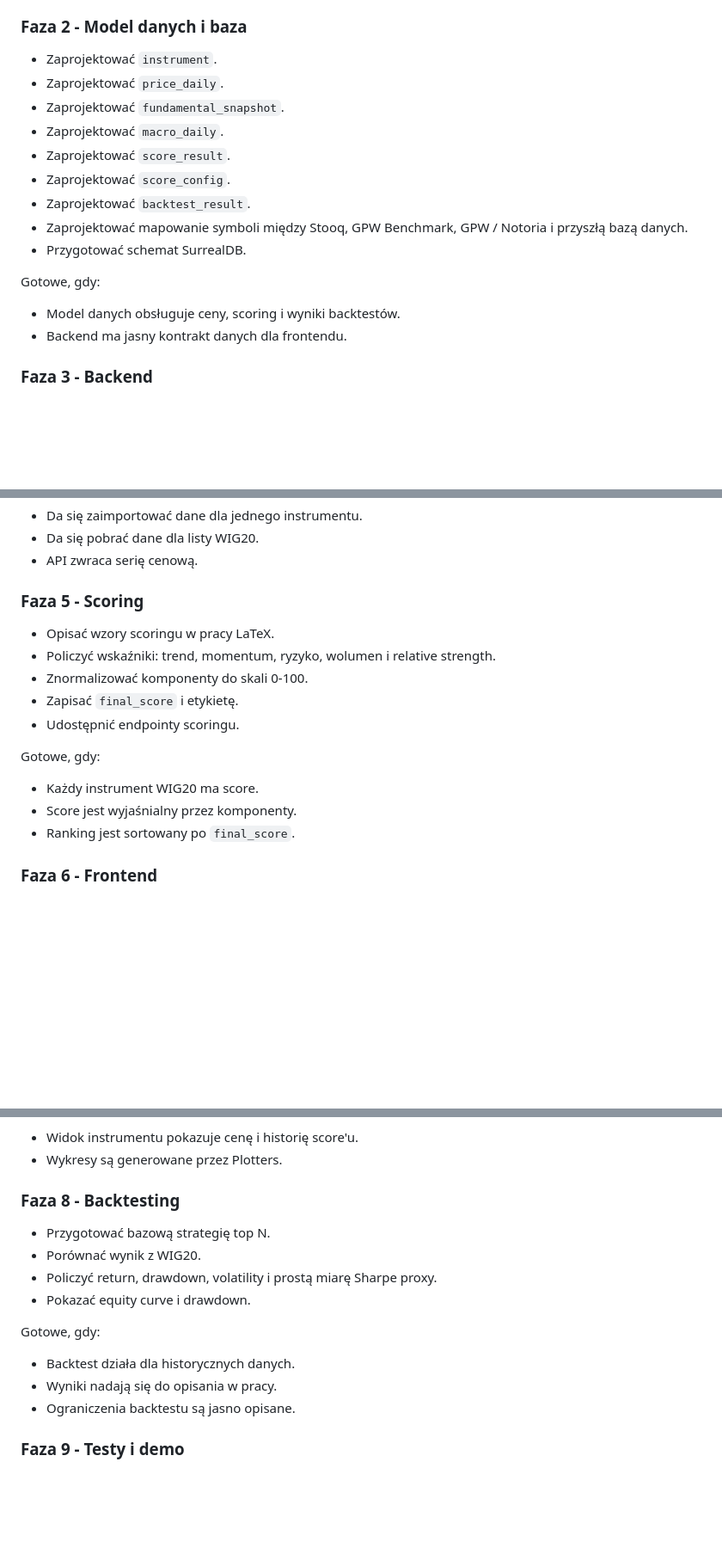
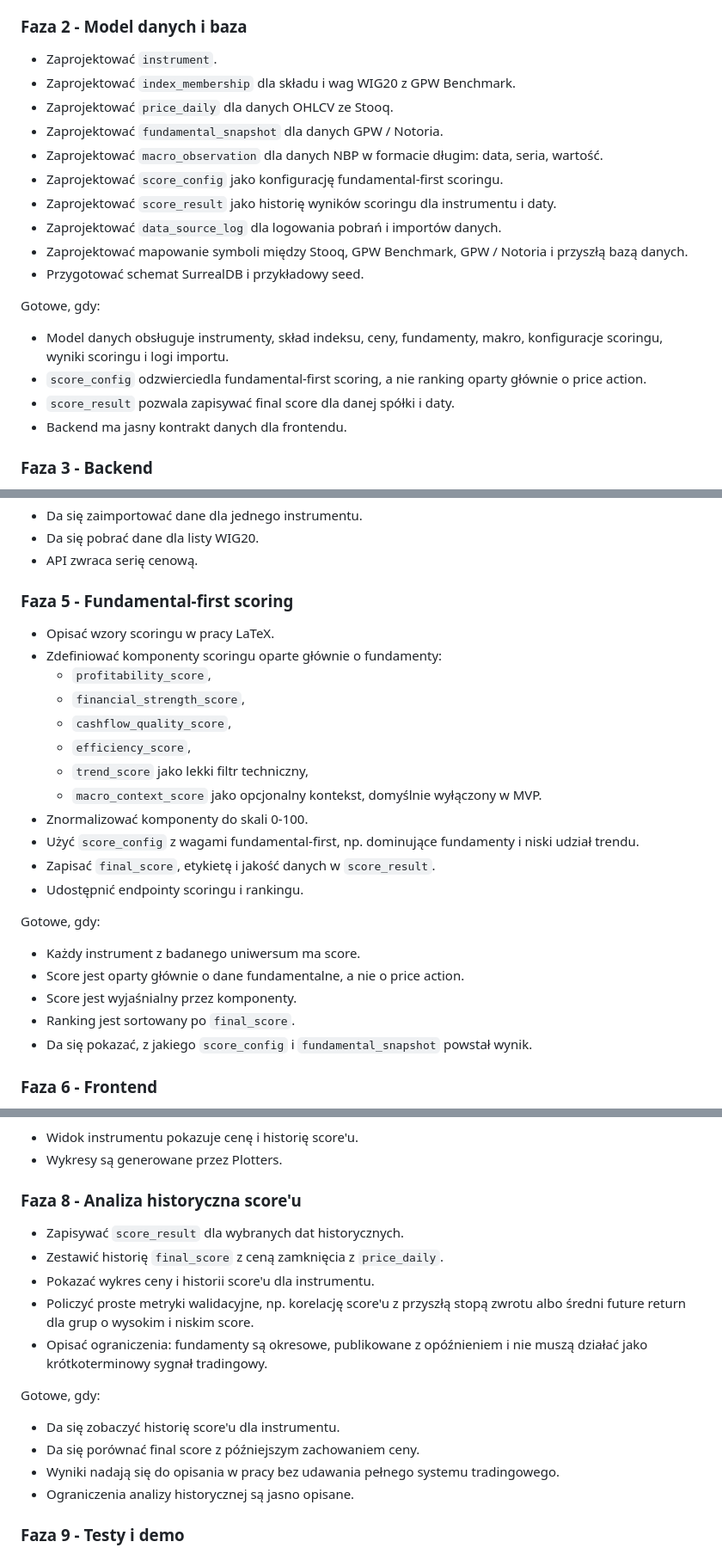
Before and after one commit to Xlerq/rankr, a Markdown page: ROADMAP.md, 3 parts joined by grey strips. Shown at 86% size. Drawn GitHub-style; blank space fills up the shorter version.

Commit message:
Update roadmap for fundamental-first scoring

```diff
--- a/ROADMAP.md
+++ b/ROADMAP.md
@@ -62,18 +62,21 @@ Gotowe, gdy:
 ### Faza 2 - Model danych i baza
 
 - Zaprojektować `instrument`.
-- Zaprojektować `price_daily`.
-- Zaprojektować `fundamental_snapshot`.
-- Zaprojektować `macro_daily`.
-- Zaprojektować `score_result`.
-- Zaprojektować `score_config`.
-- Zaprojektować `backtest_result`.
+- Zaprojektować `index_membership` dla składu i wag WIG20 z GPW Benchmark.
+- Zaprojektować `price_daily` dla danych OHLCV ze Stooq.
+- Zaprojektować `fundamental_snapshot` dla danych GPW / Notoria.
+- Zaprojektować `macro_observation` dla danych NBP w formacie długim: data, seria, wartość.
+- Zaprojektować `score_config` jako konfigurację fundamental-first scoringu.
+- Zaprojektować `score_result` jako historię wyników scoringu dla instrumentu i daty.
+- Zaprojektować `data_source_log` dla logowania pobrań i importów danych.
 - Zaprojektować mapowanie symboli między Stooq, GPW Benchmark, GPW / Notoria i przyszłą bazą danych.
-- Przygotować schemat SurrealDB.
+- Przygotować schemat SurrealDB i przykładowy seed.
 
 Gotowe, gdy:
 
-- Model danych obsługuje ceny, scoring i wyniki backtestów.
+- Model danych obsługuje instrumenty, skład indeksu, ceny, fundamenty, makro, konfiguracje scoringu, wyniki scoringu i logi importu.
+- `score_config` odzwierciedla fundamental-first scoring, a nie ranking oparty głównie o price action.
+- `score_result` pozwala zapisywać final score dla danej spółki i daty.
 - Backend ma jasny kontrakt danych dla frontendu.
 
 ### Faza 3 - Backend
@@ -107,19 +110,28 @@ Gotowe, gdy:
 - Da się pobrać dane dla listy WIG20.
 - API zwraca serię cenową.
 
-### Faza 5 - Scoring
+### Faza 5 - Fundamental-first scoring
 
 - Opisać wzory scoringu w pracy LaTeX.
-- Policzyć wskaźniki: trend, momentum, ryzyko, wolumen i relative strength.
+- Zdefiniować komponenty scoringu oparte głównie o fundamenty:
+  - `profitability_score`,
+  - `financial_strength_score`,
+  - `cashflow_quality_score`,
+  - `efficiency_score`,
+  - `trend_score` jako lekki filtr techniczny,
+  - `macro_context_score` jako opcjonalny kontekst, domyślnie wyłączony w MVP.
 - Znormalizować komponenty do skali 0-100.
-- Zapisać `final_score` i etykietę.
-- Udostępnić endpointy scoringu.
+- Użyć `score_config` z wagami fundamental-first, np. dominujące fundamenty i niski udział trendu.
+- Zapisać `final_score`, etykietę i jakość danych w `score_result`.
+- Udostępnić endpointy scoringu i rankingu.
 
 Gotowe, gdy:
 
-- Każdy instrument WIG20 ma score.
+- Każdy instrument z badanego uniwersum ma score.
+- Score jest oparty głównie o dane fundamentalne, a nie o price action.
 - Score jest wyjaśnialny przez komponenty.
 - Ranking jest sortowany po `final_score`.
+- Da się pokazać, z jakiego `score_config` i `fundamental_snapshot` powstał wynik.
 
 ### Faza 6 - Frontend
 
@@ -147,18 +159,20 @@ Gotowe, gdy:
 - Widok instrumentu pokazuje cenę i historię score'u.
 - Wykresy są generowane przez Plotters.
 
-### Faza 8 - Backtesting
+### Faza 8 - Analiza historyczna score'u
 
-- Przygotować bazową strategię top N.
-- Porównać wynik z WIG20.
-- Policzyć return, drawdown, volatility i prostą miarę Sharpe proxy.
-- Pokazać equity curve i drawdown.
+- Zapisywać `score_result` dla wybranych dat historycznych.
+- Zestawić historię `final_score` z ceną zamknięcia z `price_daily`.
+- Pokazać wykres ceny i historii score'u dla instrumentu.
+- Policzyć proste metryki walidacyjne, np. korelację score'u z przyszłą stopą zwrotu albo średni future return dla grup o wysokim i niskim score.
+- Opisać ograniczenia: fundamenty są okresowe, publikowane z opóźnieniem i nie muszą działać jako krótkoterminowy sygnał tradingowy.
 
 Gotowe, gdy:
 
-- Backtest działa dla historycznych danych.
-- Wyniki nadają się do opisania w pracy.
-- Ograniczenia backtestu są jasno opisane.
+- Da się zobaczyć historię score'u dla instrumentu.
+- Da się porównać final score z późniejszym zachowaniem ceny.
+- Wyniki nadają się do opisania w pracy bez udawania pełnego systemu tradingowego.
+- Ograniczenia analizy historycznej są jasno opisane.
 
 ### Faza 9 - Testy i demo
 
```
Also changed, not shown: other parts of ROADMAP.md (+3 -3 lines).
